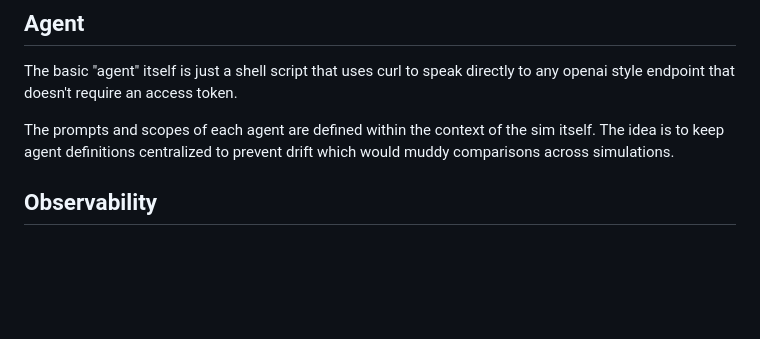
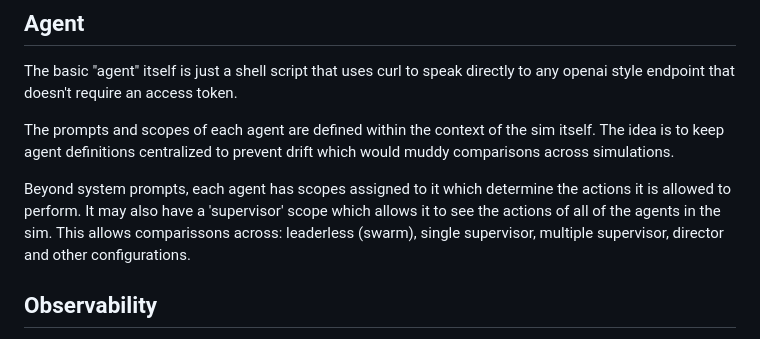
Before and after one commit to usize/monument, a Markdown page: README.md, the part around the change. Drawn GitHub-style; blank space fills up the shorter version.

Commit message:
Enhance README with agent scopes and logging details
Added details about agent scopes and observability in the simulation.

```diff
--- a/README.md
+++ b/README.md
@@ -59,6 +59,8 @@ The basic "agent" itself is just a shell script that uses curl to speak directly
 
 The prompts and scopes of each agent are defined within the context of the sim itself. The idea is to keep agent definitions centralized to prevent drift which would muddy comparisons across simulations.
 
+Beyond system prompts, each agent has scopes assigned to it which determine the actions it is allowed to perform. It may also have a 'supervisor' scope which allows it to see the actions of all of the agents in the sim. This allows comparissons across: leaderless (swarm), single supervisor, multiple supervisor, director and other configurations.
+
 ## Observability
 
 Each agent turn is recorded in an audit log. All inference requests and responses are logged and attached to particular actions along with the results of those actions. This allows us to understand how agents decided to make their actions, and to understand how the initial conditions of the simulation impact those decisions.
```
